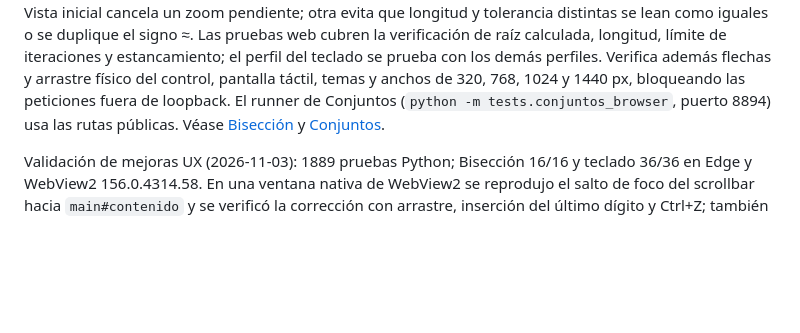
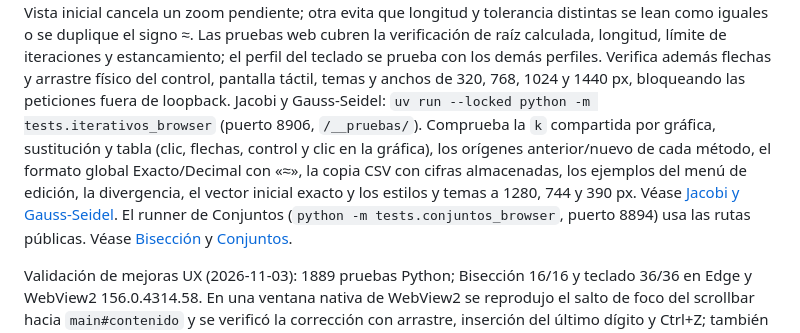
Before and after one commit to rodolfo-collado/Algebra-Lineal, a Markdown page: docs/pruebas.md, the part around the change. Drawn GitHub-style; blank space fills up the shorter version.

```diff
--- a/docs/pruebas.md
+++ b/docs/pruebas.md
@@ -312,6 +312,12 @@ Las pruebas web cubren la verificación de raíz calculada, longitud, límite de
 iteraciones y estancamiento; el perfil del teclado se prueba con los demás perfiles.
 Verifica además flechas y arrastre físico del control, pantalla táctil, temas y
 anchos de 320, 768, 1024 y 1440 px, bloqueando las peticiones fuera de loopback.
+Jacobi y Gauss-Seidel: `uv run --locked python -m tests.iterativos_browser` (puerto 8906,
+`/__pruebas/`). Comprueba la `k` compartida por gráfica, sustitución y tabla (clic,
+flechas, control y clic en la gráfica), los orígenes anterior/nuevo de cada método,
+el formato global Exacto/Decimal con «≈», la copia CSV con cifras almacenadas, los
+ejemplos del menú de edición, la divergencia, el vector inicial exacto y los estilos y
+temas a 1280, 744 y 390 px. Véase [Jacobi y Gauss-Seidel](sistemas-iterativos.md).
 El runner de Conjuntos (`python -m tests.conjuntos_browser`, puerto 8894) usa las rutas
 públicas. Véase [Bisección](biseccion.md) y [Conjuntos](conjuntos.md).
 
```
Also changed, not shown: docs/arquitectura.md (+4 -1 lines), docs/sistemas-iterativos.md (+71 -30 lines), docs/capturas/iterativos/01-clase-escritorio.jpg, docs/capturas/iterativos/02-gauss-seidel-iteracion-2.jpg, docs/capturas/iterativos/03-practica-movil.jpg, docs/capturas/iterativos/04-formulario-movil.jpg, docs/capturas/iterativos/05-menu-ejemplos.jpg (added), docs/capturas/iterativos/06-sin-dominancia.jpg (added).
